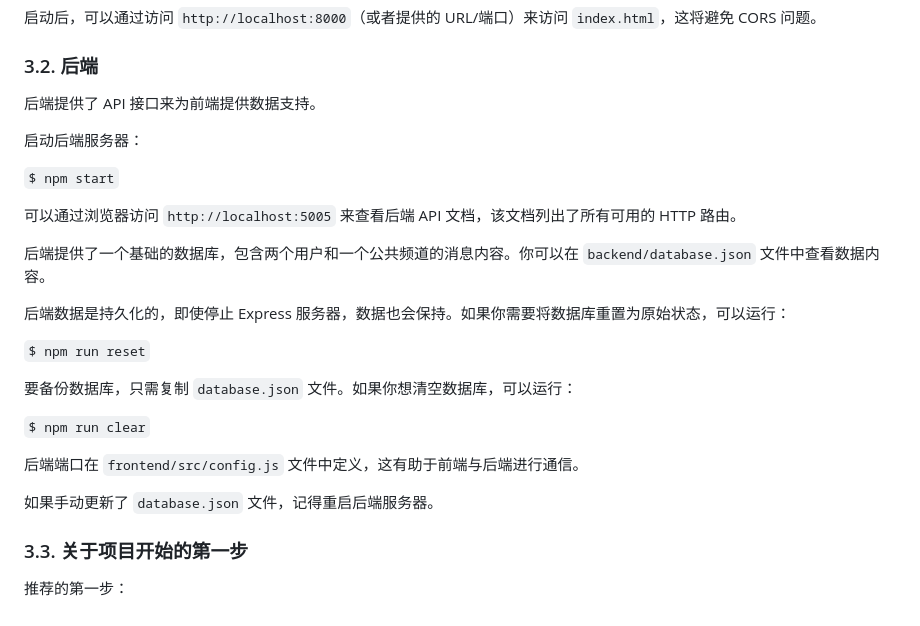
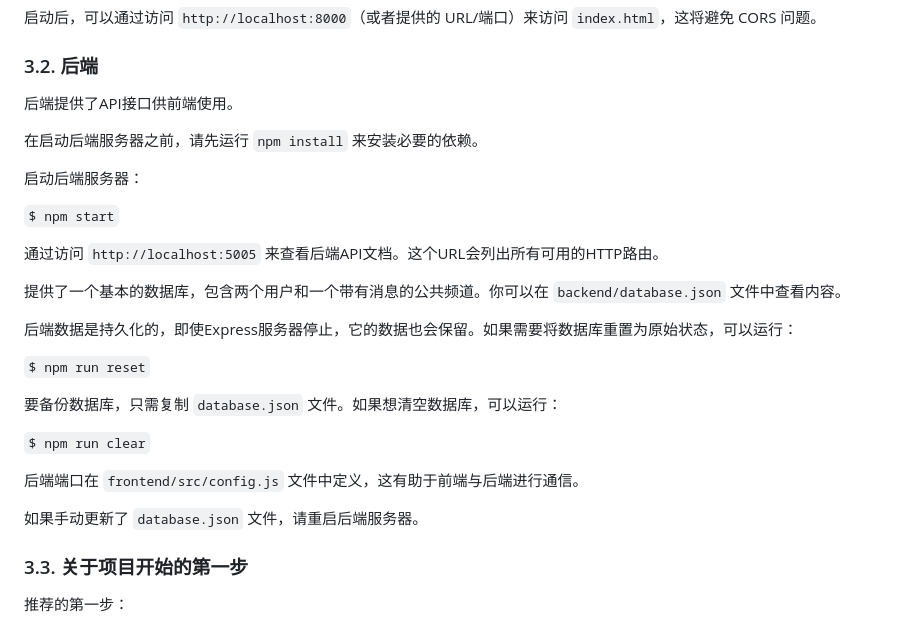
Before and after one commit to PeterZG/Vanilla-JS-Qanda, a Markdown page: README_zh.md, the part around one of its changes. Drawn GitHub-style.

Commit message:
中文翻译

```diff
--- a/README_zh.md
+++ b/README_zh.md
@@ -278,27 +280,29 @@ UNSW 版的论坛叫做 "Qanda"。它由一个基于 NodeJS（express）构建
 
 ### 3.2. 后端
 
-后端提供了 API 接口来为前端提供数据支持。
+后端提供了API接口供前端使用。
+
+在启动后端服务器之前，请先运行 `npm install` 来安装必要的依赖。
 
 启动后端服务器：
 
 `$ npm start`
 
-可以通过浏览器访问 `http://localhost:5005` 来查看后端 API 文档，该文档列出了所有可用的 HTTP 路由。
+通过访问 `http://localhost:5005` 来查看后端API文档。这个URL会列出所有可用的HTTP路由。
 
-后端提供了一个基础的数据库，包含两个用户和一个公共频道的消息内容。你可以在 `backend/database.json` 文件中查看数据内容。
+提供了一个基本的数据库，包含两个用户和一个带有消息的公共频道。你可以在 `backend/database.json` 文件中查看内容。
 
-后端数据是持久化的，即使停止 Express 服务器，数据也会保持。如果你需要将数据库重置为原始状态，可以运行：
+后端数据是持久化的，即使Express服务器停止，它的数据也会保留。如果需要将数据库重置为原始状态，可以运行：
 
 `$ npm run reset`
 
-要备份数据库，只需复制 `database.json` 文件。如果你想清空数据库，可以运行：
+要备份数据库，只需复制 `database.json` 文件。如果想清空数据库，可以运行：
 
 `$ npm run clear`
 
 后端端口在 `frontend/src/config.js` 文件中定义，这有助于前端与后端进行通信。
 
-如果手动更新了 `database.json` 文件，记得重启后端服务器。
+如果手动更新了 `database.json` 文件，请重启后端服务器。
 
 ### 3.3. 关于项目开始的第一步
 
```
Also changed, not shown: other parts of README_zh.md (+4 -1 lines).
